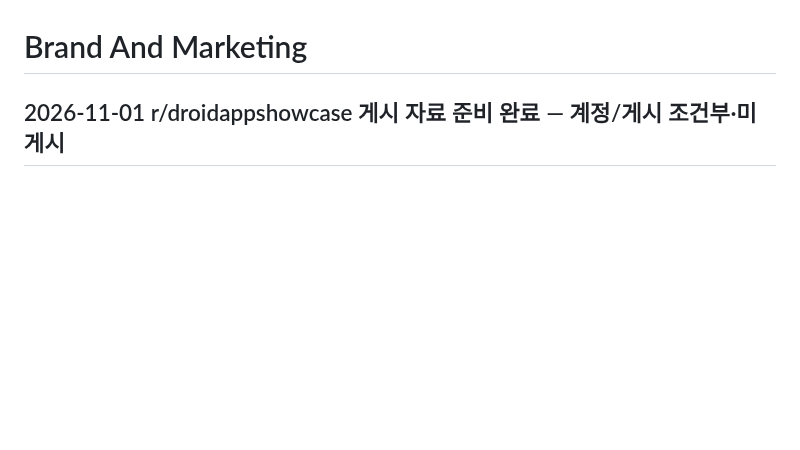
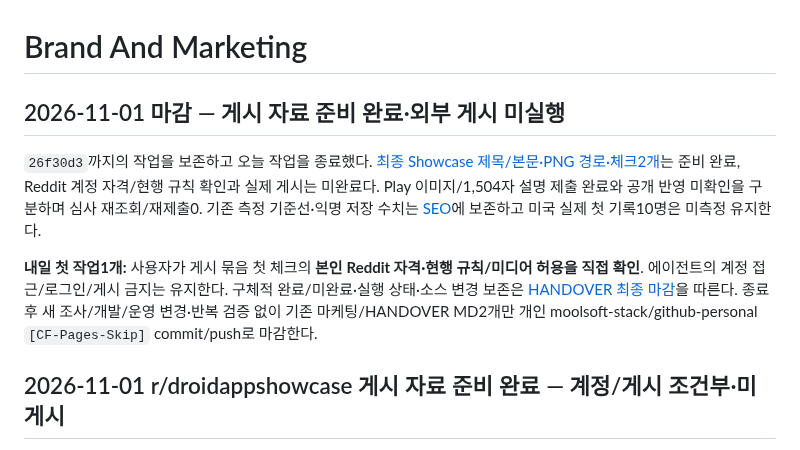
Before and after one commit to moolsoft-stack/noveraflow-site, a Markdown page: docs/02-brand-and-marketing.md, the part around the change. Drawn GitHub-style; blank space fills up the shorter version.

```diff
--- a/docs/02-brand-and-marketing.md
+++ b/docs/02-brand-and-marketing.md
@@ -6,6 +6,13 @@ Reason: Number prefix is legacy ordering only. This file remains the active
 brand/marketing direction for the public site.
 
 # Brand And Marketing
+
+<a id="daily-close-20261101"></a>
+## 2026-11-01 마감 — 게시 자료 준비 완료·외부 게시 미실행
+
+`26f30d3`까지의 작업을 보존하고 오늘 작업을 종료했다. [최종 Showcase 제목/본문·PNG 경로·체크2개](#android-showcase-draft-20261101)는 준비 완료, Reddit 계정 자격/현행 규칙 확인과 실제 게시는 미완료다. Play 이미지/1,504자 설명 제출 완료와 공개 반영 미확인을 구분하며 심사 재조회/재제출0. 기존 측정 기준선·익명 저장 수치는 [SEO](04-seo-direction.md#first-record-admin-authenticated-20261101)에 보존하고 미국 실제 첫 기록10명은 미측정 유지한다.
+
+**내일 첫 작업1개:** 사용자가 게시 묶음 첫 체크의 **본인 Reddit 자격·현행 규칙/미디어 허용을 직접 확인**. 에이전트의 계정 접근/로그인/게시 금지는 유지한다. 구체적 완료/미완료·실행 상태·소스 변경 보존은 [HANDOVER 최종 마감](HANDOVER_STATUS.md#daily-close-20261101)을 따른다. 종료 후 새 조사/개발/운영 변경·반복 검증 없이 기존 마케팅/HANDOVER MD2개만 개인 moolsoft-stack/github-personal `[CF-Pages-Skip]` commit/push로 마감한다.
 
 <a id="android-showcase-ready-20261101"></a>
 ## 2026-11-01 r/droidappshowcase 게시 자료 준비 완료 — 계정/게시 조건부·미게시
```
Also changed, not shown: docs/HANDOVER_STATUS.md (+13 -0 lines).
